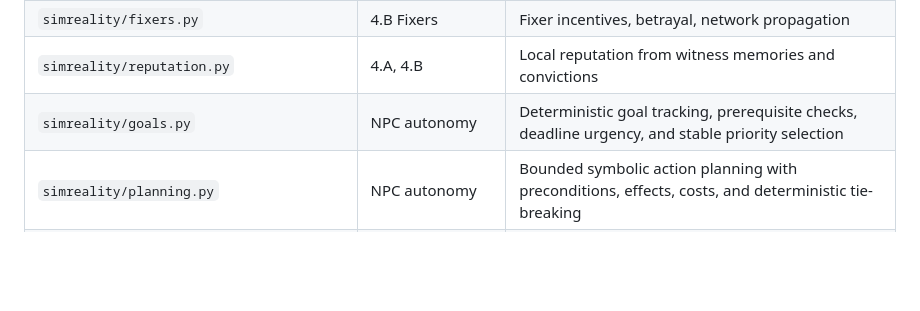
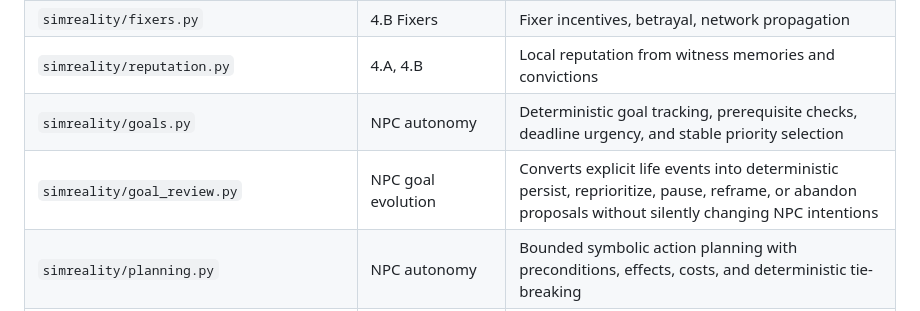
Before and after one commit to michaelkage/Life-Itself, a Markdown page: README.md, the part around the change. Rendered like a GitHub page; blank space fills up the shorter version.

Commit message:
Document NPC goal review module

```diff
--- a/README.md
+++ b/README.md
@@ -50,6 +50,7 @@ Engine-independent Python reference systems:
 | `simreality/fixers.py` | 4.B Fixers | Fixer incentives, betrayal, network propagation |
 | `simreality/reputation.py` | 4.A, 4.B | Local reputation from witness memories and convictions |
 | `simreality/goals.py` | NPC autonomy | Deterministic goal tracking, prerequisite checks, deadline urgency, and stable priority selection |
+| `simreality/goal_review.py` | NPC goal evolution | Converts explicit life events into deterministic persist, reprioritize, pause, reframe, or abandon proposals without silently changing NPC intentions |
 | `simreality/planning.py` | NPC autonomy | Bounded symbolic action planning with preconditions, effects, costs, and deterministic tie-breaking |
 | `simreality/routines.py` | Persistent NPC routines | Time-windowed routines resolved against explicit disruptions; intended plans can be delayed, redirected, or missed with deterministic replay inputs |\n| `simreality/routine_tick.py` | Routine tick adapter | Selects active routines for an explicit tick, scopes supplied disruptions per NPC, and records replay-safe executions using explicit samples; called by the coordinator's named routine phase |
 | `simreality/npc_autonomy.py` | NPC autonomy | Read-only decision cycle that connects selected goals to explicit desired facts and bounded plans |
```
